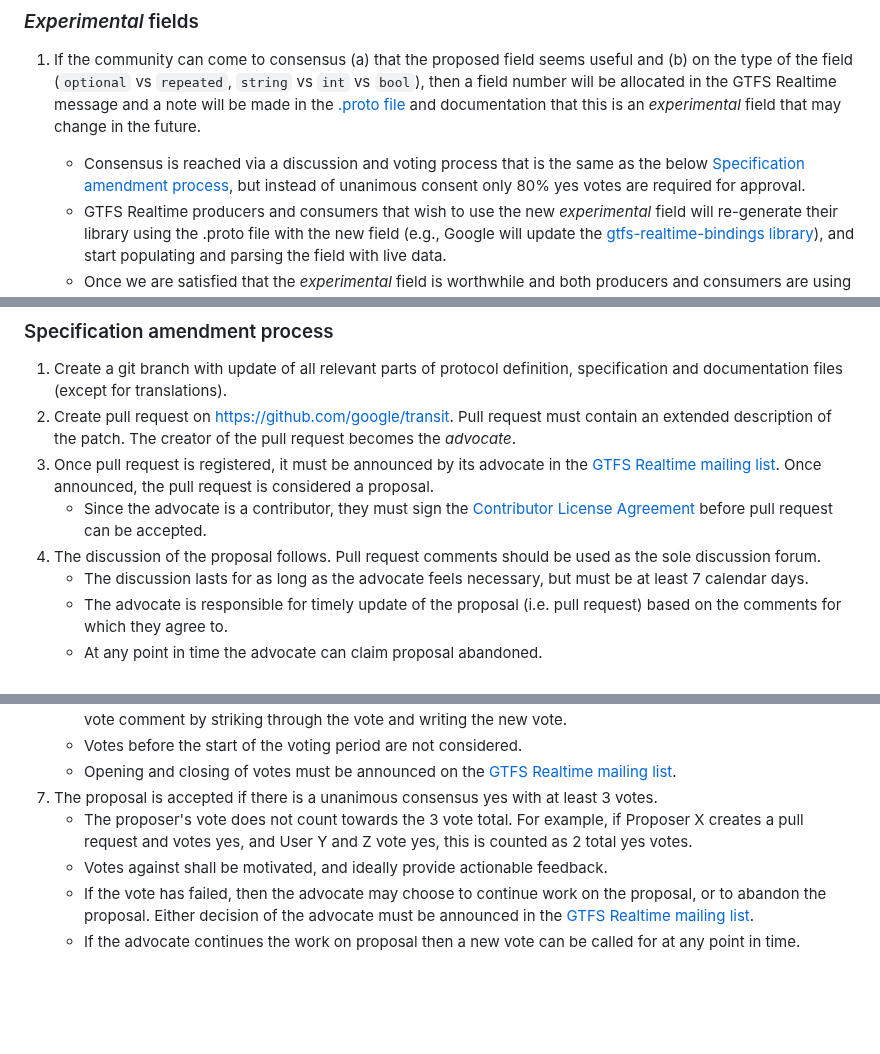
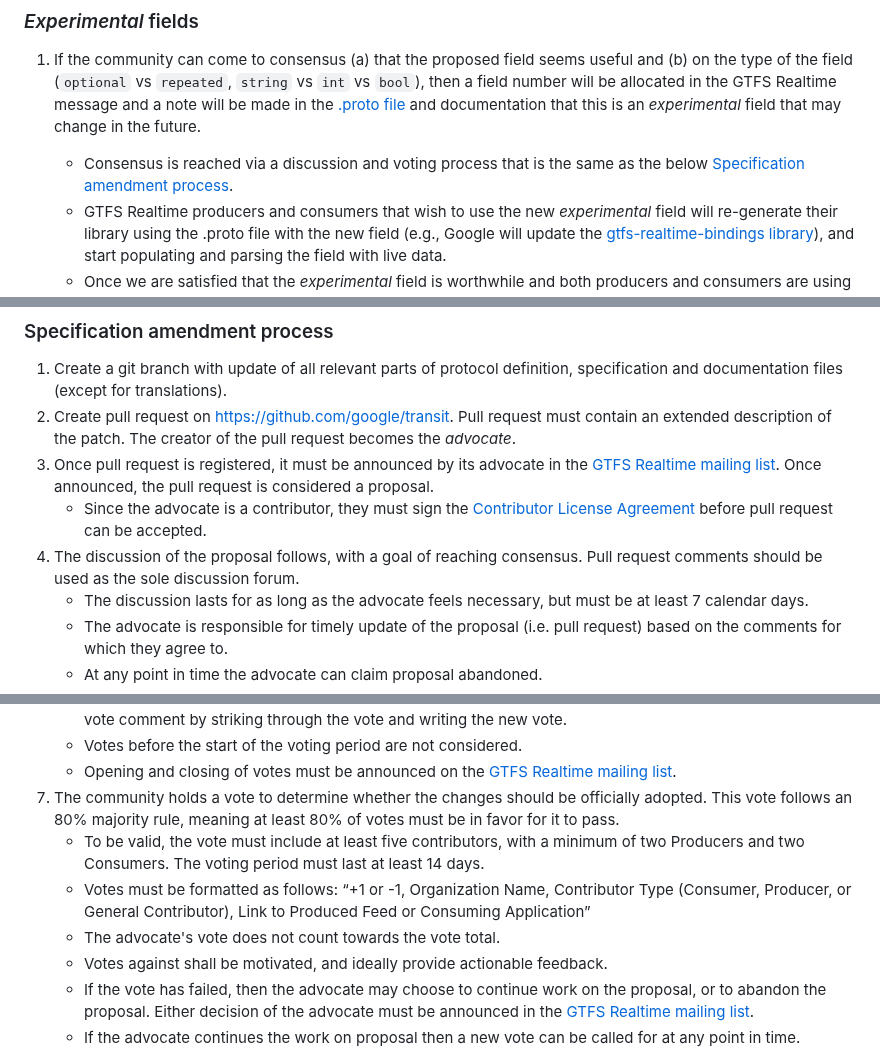
Before and after one commit to google/transit, a Markdown page: gtfs-realtime/CHANGES.md, 3 parts joined by grey strips. GitHub-like rendering; blank space fills up the shorter version.

Commit message:
Update GTFS-realtime CHANGES.md to change decision-making terminology
Replacing "unanimous consensus" with the recently approved GTFS-Schedule decision rule of 80% majority.

```diff
--- a/gtfs-realtime/CHANGES.md
+++ b/gtfs-realtime/CHANGES.md
@@ -9,7 +9,7 @@ When a producer or consumer is interested in adding a new field to the GTFS Real
 ### *Experimental* fields
 
 1. If the community can come to consensus (a) that the proposed field seems useful and (b) on the type of the field (`optional` vs `repeated`, `string` vs `int` vs `bool`), then a field number will be allocated in the GTFS Realtime message and a note will be made in the [.proto file](/gtfs-realtime/proto/gtfs-realtime.proto) and documentation that this is an *experimental* field that may change in the future.
-      - Consensus is reached via a discussion and voting process that is the same as the below [Specification amendment process](#specification-amendment-process), but instead of unanimous consent only 80% yes votes are required for approval.
+      - Consensus is reached via a discussion and voting process that is the same as the below [Specification amendment process](#specification-amendment-process).
       - GTFS Realtime producers and consumers that wish to use the new *experimental* field will re-generate their library using the .proto file with the new field (e.g., Google will update the [gtfs-realtime-bindings library](https://github.com/google/gtfs-realtime-bindings)), and start populating and parsing the field with live data.
       - Once we are satisfied that the *experimental* field is worthwhile and both producers and consumers are using the field, then we will follow the below [Specification amendment process](#specification-amendment-process) to officially add the field to the spec.
       - If the *experimental* field is not adopted via the [Specification amendment process](#specification-amendment-process) within 2 years of being approved as an *experimental* field, it will be deprecated by adding `[deprecated=true]` next to the field value in the [.proto file](/gtfs-realtime/proto/gtfs-realtime.proto) file.  By using `[deprecated=true]` (instead of `RESERVED`), producers and consumers that have already adopted the field do not have to remove it from use.  Additionally, the field may be "un-deprecated" in the future if it is approved in a subsequent vote following the [Specification amendment process](#specification-amendment-process) (e.g., when additional producers and/or consumers start using the field).
@@ -21,7 +21,7 @@ When a producer or consumer is interested in adding a new field to the GTFS Real
 1. Create pull request on https://github.com/google/transit. Pull request must contain an extended description of the patch. The creator of the pull request becomes the _advocate_.
 1. Once pull request is registered, it must be announced by its advocate in the [GTFS Realtime mailing list](https://groups.google.com/forum/#!forum/gtfs-realtime). Once announced, the pull request is considered a proposal.
   	- Since the advocate is a contributor, they must sign the [Contributor License Agreement](../CONTRIBUTING.md) before pull request can be accepted.
-1. The discussion of the proposal follows. Pull request comments should be used as the sole discussion forum.
+1. The discussion of the proposal follows, with a goal of reaching consensus. Pull request comments should be used as the sole discussion forum.
   	- The discussion lasts for as long as the advocate feels necessary, but must be at least 7 calendar days.
   	- The advocate is responsible for timely update of the proposal (i.e. pull request) based on the comments for which they agree to.
   	- At any point in time the advocate can claim proposal abandoned.
@@ -35,8 +35,10 @@ When a producer or consumer is interested in adding a new field to the GTFS Real
     If a voter changes her vote, it is recommended to do it by updating the original vote comment by striking through the vote and writing the new vote.
   	- Votes before the start of the voting period are not considered.
     - Opening and closing of votes must be announced on the [GTFS Realtime mailing list](https://groups.google.com/forum/#!forum/gtfs-realtime).
-1. The proposal is accepted if there is a unanimous consensus yes with at least 3 votes.
-  	- The proposer's vote does not count towards the 3 vote total. For example, if Proposer X creates a pull request and votes yes, and User Y and Z vote yes, this is counted as 2 total yes votes.
+1. The community holds a vote to determine whether the changes should be officially adopted. This vote follows an 80% majority rule, meaning at least 80% of votes must be in favor for it to pass.
+      - To be valid, the vote must include at least five contributors, with a minimum of two Producers and two Consumers. The voting period must last at least 14 days.
+      - Votes must be formatted as follows: “+1 or -1, Organization Name, Contributor Type (Consumer, Producer, or General Contributor), Link to Produced Feed or Consuming Application”
+  	- The advocate's vote does not count towards the vote total.
   	- Votes against shall be motivated, and ideally provide actionable feedback.
   	- If the vote has failed, then the advocate may choose to continue work on the proposal, or to abandon the proposal.
     Either decision of the advocate must be announced in the [GTFS Realtime mailing list](https://groups.google.com/forum/#!forum/gtfs-realtime).
```
